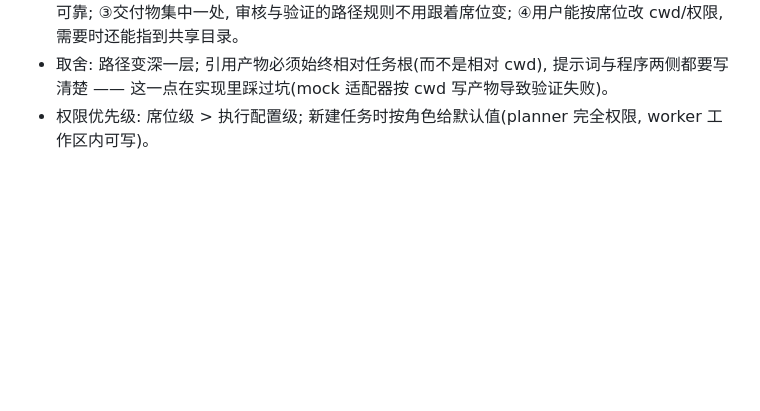
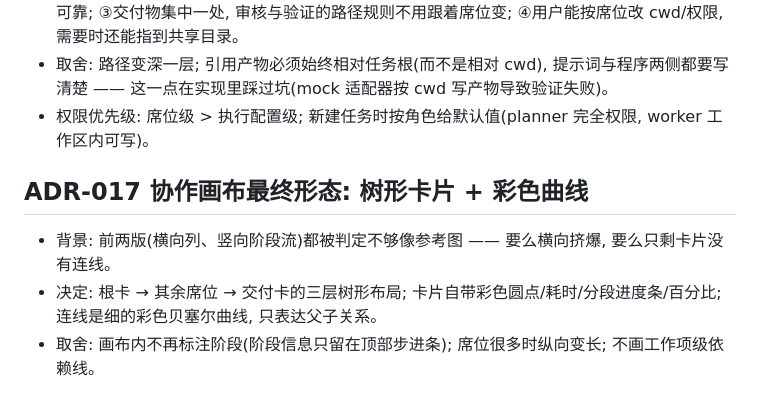
Before and after one commit to cunyu999/harness-hub, a Markdown page: docs/decisions.md, the part around the change. Rendered like a GitHub page; blank space fills up the shorter version.

```diff
--- a/docs/decisions.md
+++ b/docs/decisions.md
@@ -144,3 +144,9 @@
 - 理由: ①同种 harness 的多份配置互不踩踏; ②角色之间用目录边界物理分开, 比只靠提示词约束可靠; ③交付物集中一处, 审核与验证的路径规则不用跟着席位变; ④用户能按席位改 cwd/权限, 需要时还能指到共享目录。
 - 取舍: 路径变深一层; 引用产物必须始终相对任务根(而不是相对 cwd), 提示词与程序两侧都要写清楚 —— 这一点在实现里踩过坑(mock 适配器按 cwd 写产物导致验证失败)。
 - 权限优先级: 席位级 > 执行配置级; 新建任务时按角色给默认值(planner 完全权限, worker 工作区内可写)。
+
+## ADR-017 协作画布最终形态: 树形卡片 + 彩色曲线
+
+- 背景: 前两版(横向列、竖向阶段流)都被判定不够像参考图 —— 要么横向挤爆, 要么只剩卡片没有连线。
+- 决定: 根卡 → 其余席位 → 交付卡的三层树形布局; 卡片自带彩色圆点/耗时/分段进度条/百分比; 连线是细的彩色贝塞尔曲线, 只表达父子关系。
+- 取舍: 画布内不再标注阶段(阶段信息只留在顶部步进条); 席位很多时纵向变长; 不画工作项级依赖线。
```
Also changed, not shown: README.md (+9 -1 lines), docs/screenshots/04-concurrent-lanes.png, docs/screenshots/06-theme-dark-lanes.png, docs/screenshots/07-narrow-1180.png, docs/screenshots/15-canvas-tree.png (added), 2 other files.
